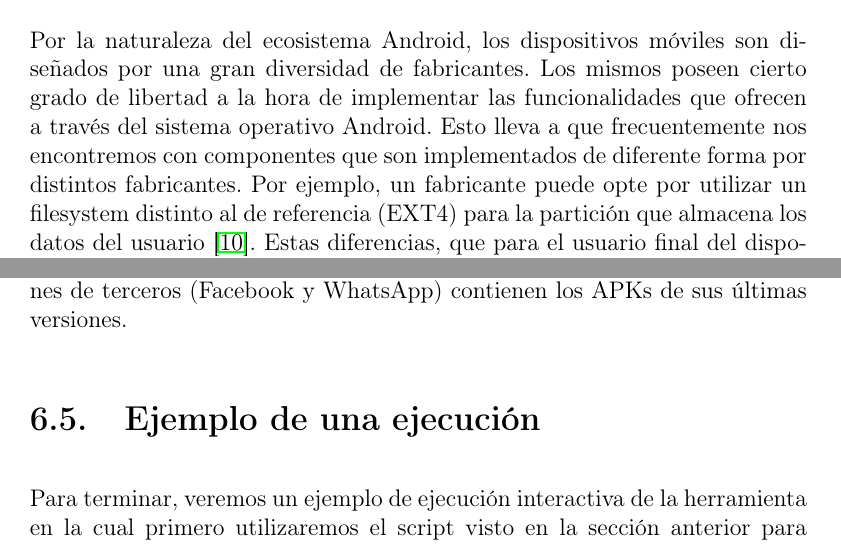
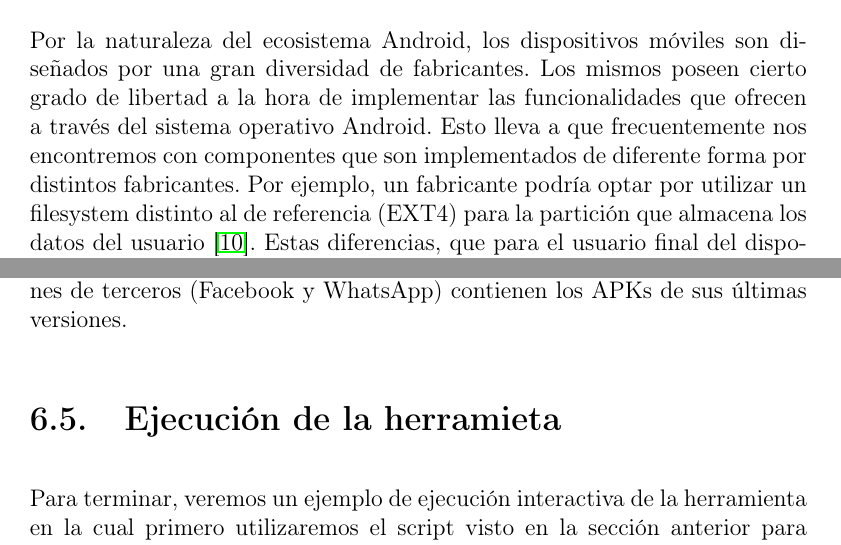
Before and after one commit to jiv/informe_ejecutivo, a LaTeX thesis (main.tex, which reads chapters/3_Analisis.tex, chapters/6_Caso_de_Estudio.tex): two parts of pages 37 and 100 of 131, joined at a grey line, cut so that both start at the same text. Compiled offline with pdfLaTeX.

Commit message:
- Un par de arreglos menores. - Corrección menor realizada por Betarte.

```diff
--- a/chapters/3_Analisis.tex
+++ b/chapters/3_Analisis.tex
@@ -3,7 +3,7 @@
 \section{Introducción}
 Como vimos en el capítulo anterior, el área de \emph{mobile forensics} no cuenta con procedimientos tan bien definidos a la hora de realizar una extracción de datos como se cuenta en el caso de los PC.
 
-Por la naturaleza del ecosistema Android, los dispositivos móviles son diseñados por una gran diversidad de fabricantes. Los mismos poseen cierto grado de libertad a la hora de implementar las funcionalidades que ofrecen a través del sistema operativo Android. Esto lleva a que frecuentemente nos encontremos con componentes que son implementados de diferente forma por distintos fabricantes. Por ejemplo, un fabricante puede opte por utilizar un filesystem distinto al de referencia (EXT4) para la partición que almacena los datos del usuario \cite{adrdstrg}. Estas diferencias, que para el usuario final del dispositivo no suelen ser perceptibles, tienen un impacto considerable en la forma de extraer los datos.
+Por la naturaleza del ecosistema Android, los dispositivos móviles son diseñados por una gran diversidad de fabricantes. Los mismos poseen cierto grado de libertad a la hora de implementar las funcionalidades que ofrecen a través del sistema operativo Android. Esto lleva a que frecuentemente nos encontremos con componentes que son implementados de diferente forma por distintos fabricantes. Por ejemplo, un fabricante podría optar por utilizar un filesystem distinto al de referencia (EXT4) para la partición que almacena los datos del usuario \cite{adrdstrg}. Estas diferencias, que para el usuario final del dispositivo no suelen ser perceptibles, tienen un impacto considerable en la forma de extraer los datos.
 
 Vemos entonces que a pesar de que los tipos de datos que podemos extraer de los dispositivos Android son en esencia los mismos, la forma en la cual debemos realizar su extracción muy a menudo varía dependiendo de variables como son el fabricante del dispositivo y la versión del sistema operativo Android.
 
--- a/chapters/6_Caso_de_Estudio.tex
+++ b/chapters/6_Caso_de_Estudio.tex
@@ -408,7 +408,7 @@ Con el fin de automatizar este proceso, creamos un script Python que se encarga
 
 Los \emph{datasets} con los que contamos corresponden a los antes descritos sólo que únicamente contienen los datos de las aplicaciones utilizadas en el caso de estudio, estas son Facebook, WhatsApp y las aplicaciones por defecto de Email, SMS y Contactos de Android. Además en el caso de las aplicaciones de terceros (Facebook y WhatsApp) contienen los APKs de sus últimas versiones.
 
-\section{Ejemplo de una ejecución}
+\section{Ejecución de la herramieta}
 Para terminar, veremos un ejemplo de ejecución interactiva de la herramienta en la cual primero utilizaremos el script visto en la sección anterior para cargar los datos en un emulador y luego realizaremos varias extracciones de datos utilizando varias de las operaciones que se desarrollaron a lo largo de este capítulo.
 
 Comenzamos ejecutando el script \texttt{load\_data\_sets} utilizando el \emph{dataset} correspondiente al dispositivo HTC Evo 3D adquirido.
```
Also changed, not shown: chapters/5_Implementacion.tex (+1 -1 lines), chapters/3_Analisis.tex (2 more changed lines).
